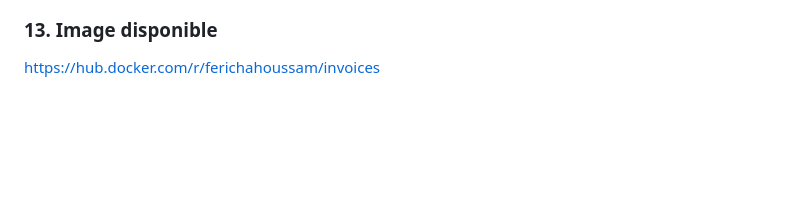
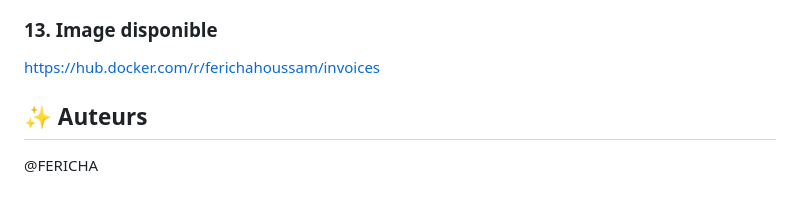
Before and after one commit to FERICHA/Rubex-Invoicer, a Markdown page: README.md, the part around the change. GitHub-like rendering; blank space fills up the shorter version.

```diff
--- a/README.md
+++ b/README.md
@@ -335,3 +335,6 @@ docker-compose exec app php artisan migrate
 
 ### 13. Image disponible
 https://hub.docker.com/r/ferichahoussam/invoices
+
+## ✨ Auteurs
+@FERICHA
```
